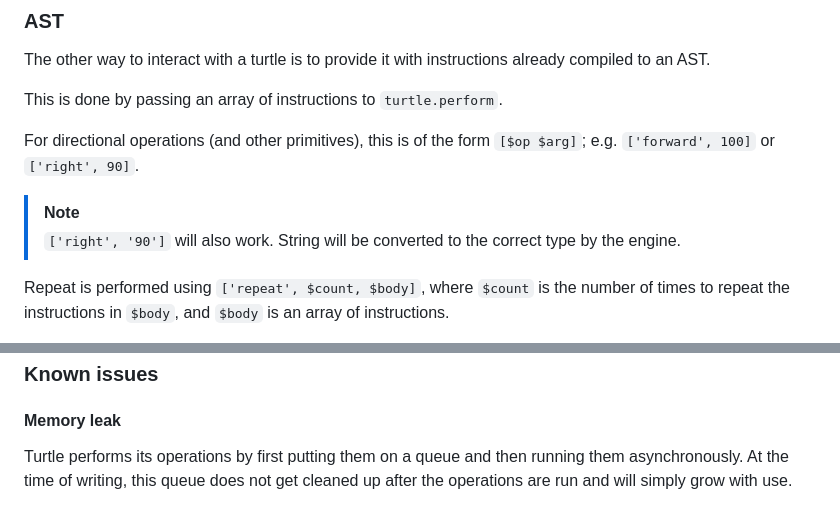
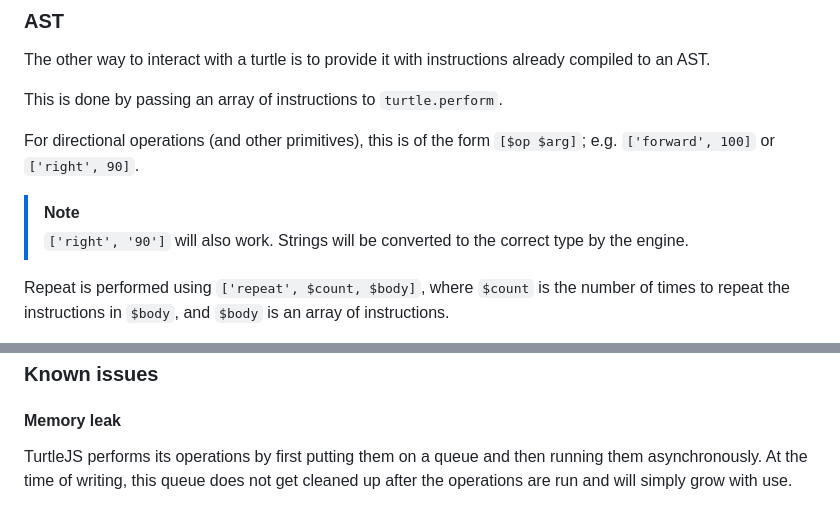
Before and after one commit to marrs/turtlejs, a Markdown page: README.md, 2 parts joined by grey strips. GitHub-like rendering.

Commit message:
Fix typos.

```diff
--- a/README.md
+++ b/README.md
@@ -143,7 +143,7 @@ This is done by passing an array of instructions to `turtle.perform`.
 For directional operations (and other primitives), this is of
 the form `[$op $arg]`; e.g. `['forward', 100]` or `['right', 90]`.
 > [!NOTE]
-> `['right', '90']` will also work.  String will be converted
+> `['right', '90']` will also work.  Strings will be converted
 > to the correct type by the engine.
 
 Repeat is performed using `['repeat', $count, $body]`, where
@@ -206,6 +206,6 @@ turtle.perform([
 
 #### Memory leak
 
-Turtle performs its operations by first putting them on a queue and then
+TurtleJS performs its operations by first putting them on a queue and then
 running them asynchronously.  At the time of writing, this queue does not
 get cleaned up after the operations are run and will simply grow with use.
```
